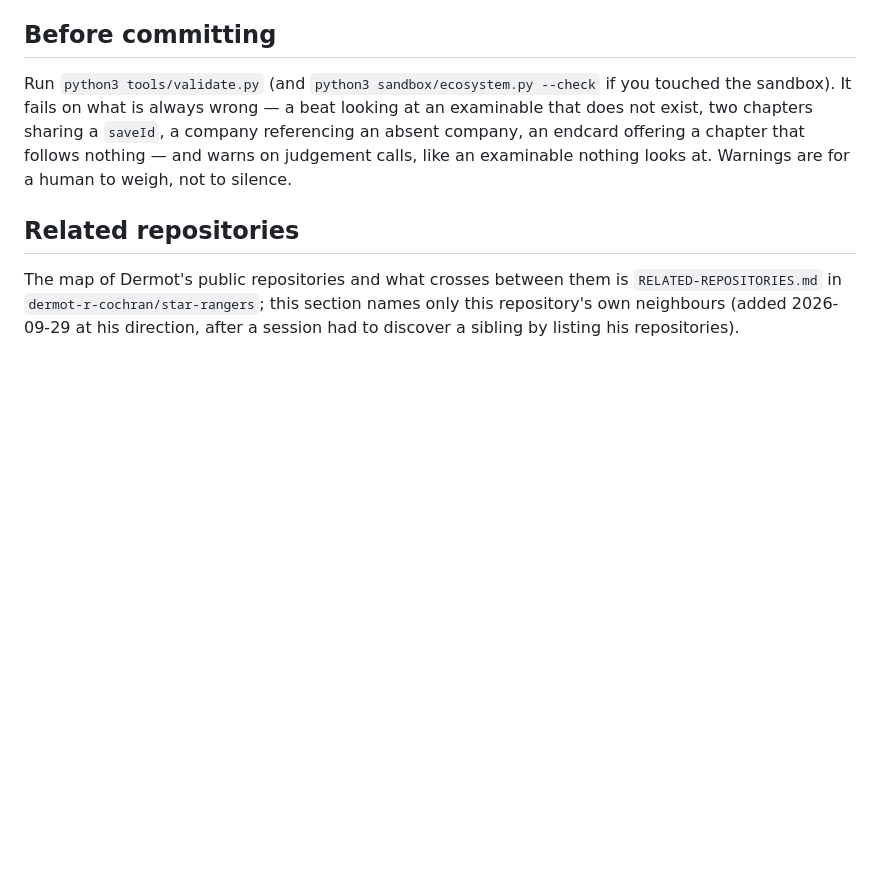
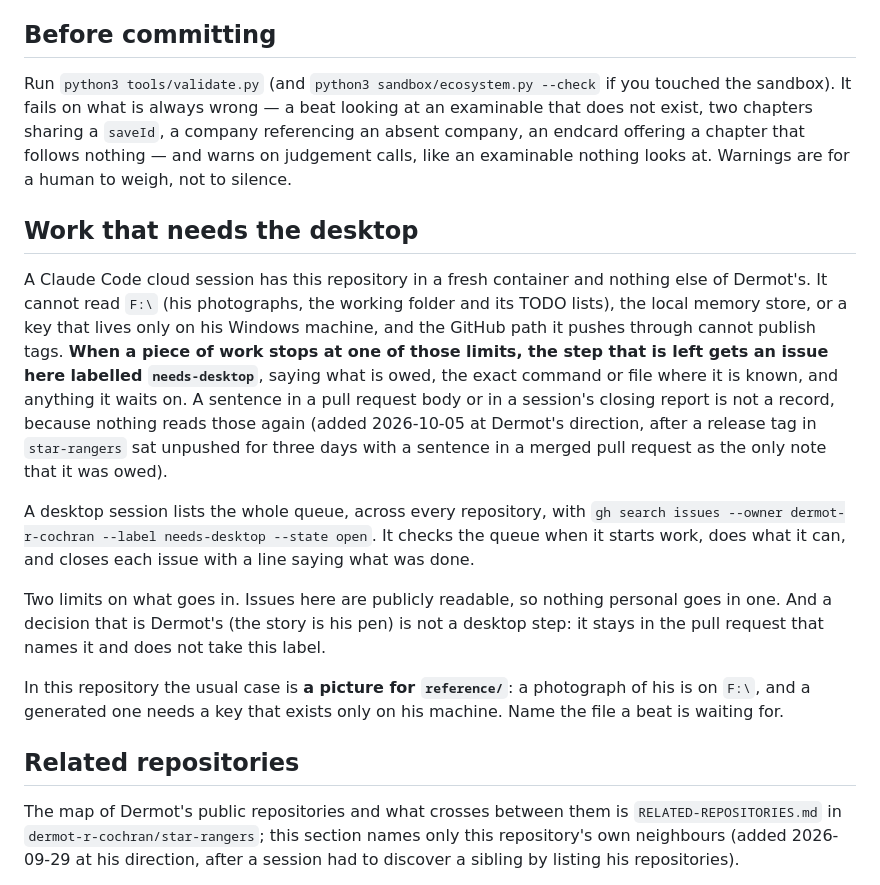
Before and after one commit to dermot-r-cochran/four-islands-quest, a Markdown page: CLAUDE.md, the part around the change. GitHub-like rendering; blank space fills up the shorter version.

Commit message:
CLAUDE.md: work that needs the desktop is queued under one label
A cloud session cannot read F:, the local memory store or a local key,
and cannot publish tags. A step that stops there now gets an issue
labelled needs-desktop, which a desktop session lists across every
repository with one search. Added at Dermot's direction, 2026-10-05,
after star-rangers' v1.34.0 tag sat unpushed for three days.

Co-Authored-By: Claude Fable 5.1 <noreply@anthropic.com>

```diff
--- a/CLAUDE.md
+++ b/CLAUDE.md
@@ -410,6 +410,34 @@ chapter that follows nothing — and warns on judgement calls, like an
 examinable nothing looks at. Warnings are for a human to weigh, not to
 silence.
 
+## Work that needs the desktop
+
+A Claude Code cloud session has this repository in a fresh container and
+nothing else of Dermot's. It cannot read `F:\` (his photographs, the working
+folder and its TODO lists), the local memory store, or a key that lives only
+on his Windows machine, and the GitHub path it pushes through cannot publish
+tags. **When a piece of work stops at one of those limits, the step that is
+left gets an issue here labelled `needs-desktop`**, saying what is owed, the
+exact command or file where it is known, and anything it waits on. A sentence
+in a pull request body or in a session's closing report is not a record,
+because nothing reads those again (added 2026-10-05 at Dermot's direction,
+after a release tag in `star-rangers` sat unpushed for three days with a
+sentence in a merged pull request as the only note that it was owed).
+
+A desktop session lists the whole queue, across every repository, with
+`gh search issues --owner dermot-r-cochran --label needs-desktop --state open`.
+It checks the queue when it starts work, does what it can, and closes each
+issue with a line saying what was done.
+
+Two limits on what goes in. Issues here are publicly readable, so nothing
+personal goes in one. And a decision that is Dermot's (the story is his pen)
+is not a desktop step: it stays in the pull request that names it and does
+not take this label.
+
+In this repository the usual case is **a picture for `reference/`**: a
+photograph of his is on `F:\`, and a generated one needs a key that exists
+only on his machine. Name the file a beat is waiting for.
+
 ## Related repositories
 
 The map of Dermot's public repositories and what crosses between them is
```
